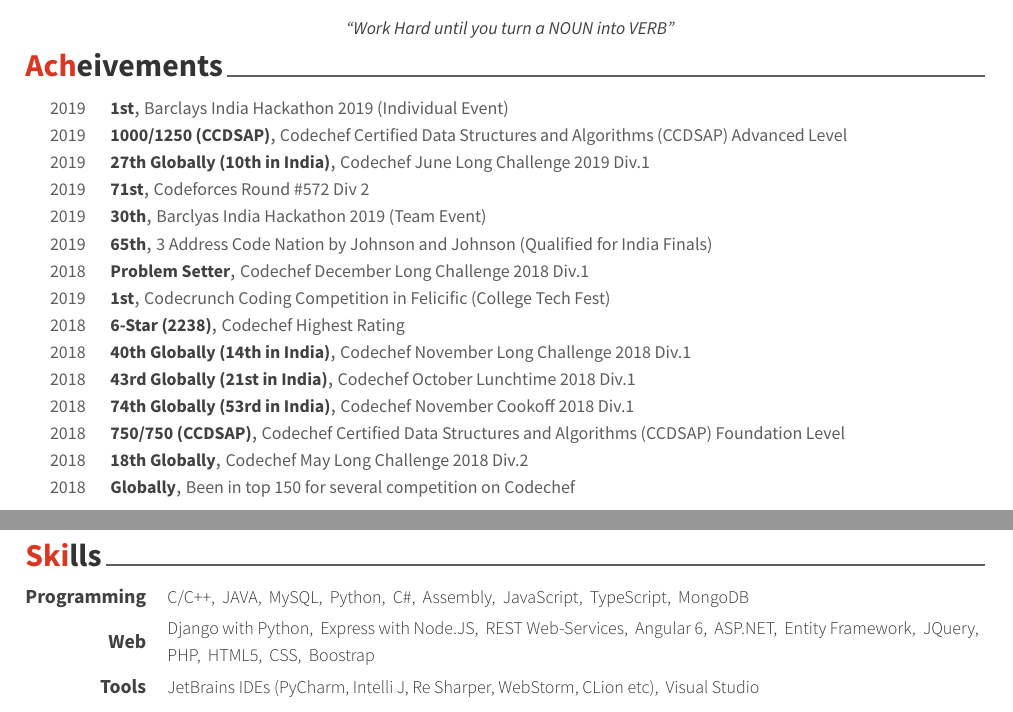
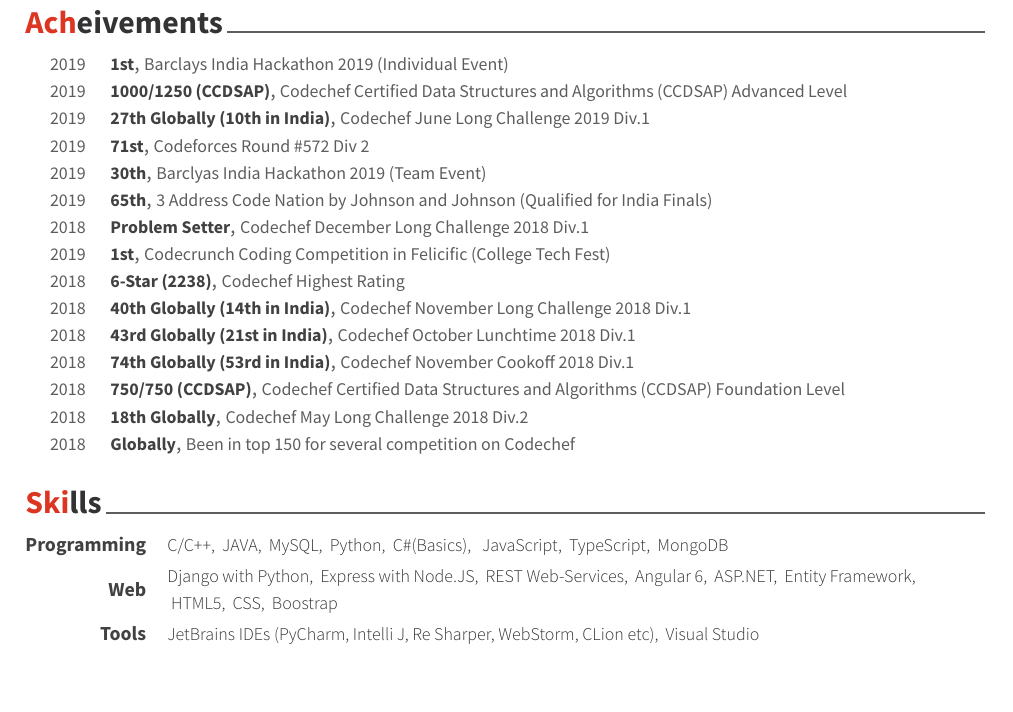
Before and after one commit to huzaifa242/Resume, a LaTeX CV (Huzaifa_Resume.tex, which reads cv-sections/skills.tex): two parts of pages 1 and 2 of 2 before the commit and part of page 2 of 2 after it, the two joined at a grey line, cut at the place of the change. Compiled offline with XeLaTeX.

Commit message:
Indentation Fixes

```diff
--- a/Huzaifa_Resume.tex
+++ b/Huzaifa_Resume.tex
@@ -65,7 +65,7 @@
 \codeforces{Codeforces: huzaifa242} % Other text you want to include on this line
 
 \position{Student{\enskip\cdotp\enskip}Computer Engineering Dept.{\enskip\cdotp\enskip}Dharmsinh Desai University} % Your expertise/fields
-\quote{``Work Hard until you turn a NOUN into VERB"} % A quote or statement
+% \quote{``Work Hard until you turn a NOUN into VERB"} % A quote or statement
 
 \makecvfooter{\today}{Huzaifa Mankda~~~·~~~Resume}{\thepage} % Specify the letter footer with 3 arguments: (<left>, <center>, <right>), leave any of these blank if they are not needed
 
@@ -87,7 +88,6 @@
 
 \input{cv-sections/skills.tex}
 \input{cv-sections/extracurricular.tex}
-\input{cv-sections/education.tex}
 % \input{cv-sections/writing.tex}
 % \input{cv-sections/committees.tex}
 
--- a/cv-sections/skills.tex
+++ b/cv-sections/skills.tex
@@ -14,13 +14,13 @@
 \vspace{2pt}
 \cvskill
 {Programming} % Category
-{C/C++, ~JAVA, ~MySQL, ~Python, ~C\#, ~Assembly,~ JavaScript, ~TypeScript, ~MongoDB } % Skills
+{C/C++, ~JAVA, ~MySQL, ~Python, ~C\#(Basics), ~ JavaScript, ~TypeScript, ~MongoDB } % Skills
 
 %------------------------------------------------
 \vspace{2pt}
 \cvskill
 {Web} % Category
-{Django with Python, ~Express with Node.JS, ~REST Web-Services, ~Angular 6, ~ASP.NET, ~Entity Framework, ~JQuery, \newline PHP, ~HTML5, ~CSS, ~Boostrap} % Skills
+{Django with Python, ~Express with Node.JS, ~REST Web-Services, ~Angular 6, ~ASP.NET, ~Entity Framework, \newline ~HTML5, ~CSS, ~Boostrap} % Skills
 
 %------------------------------------------------
 \vspace{-2pt}
```
Also changed, not shown: Huzaifa_Resume.pdf, Huzaifa_Resume.tex (5 more changed lines), 1 other file.
